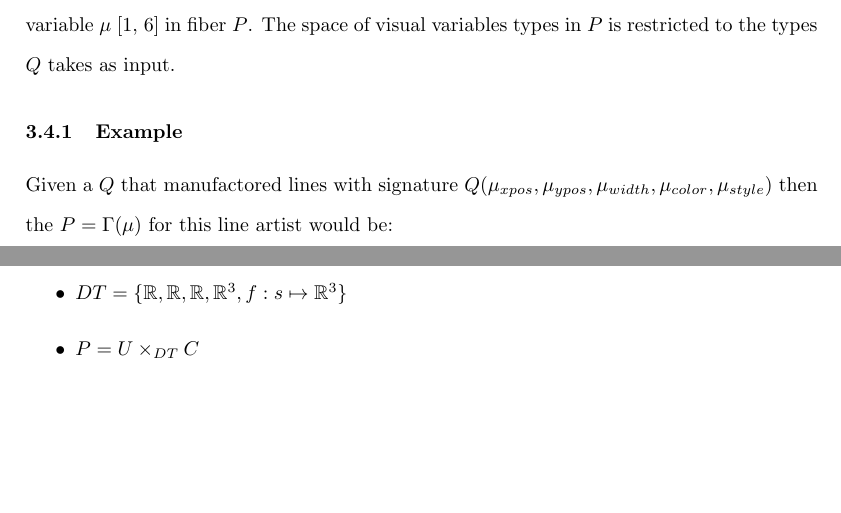
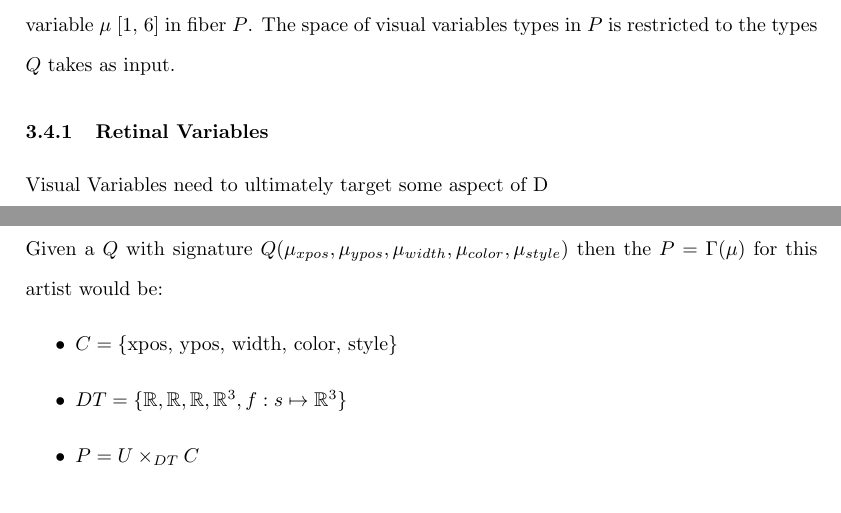
Before and after one commit to story645/proposal, a LaTeX thesis (draft/main.tex, which reads draft/sections/math.tex): two parts of pages 13 and 14 of 16, joined at a grey line, cut so that both start at the same text, the shorter picture padded with empty space. Compiled offline with pdfLaTeX; a LaTeX package or settings file that is missing is left out.

```diff
--- a/draft/sections/math.tex
+++ b/draft/sections/math.tex
@@ -243,9 +243,11 @@
 \end{equation}
 
 The visual fiber bundle ($V$, $K$, $\pi$, $P$) has section $\mu: V \rightarrow K$ that resolves to a visual variable $\mu$ \cite{bertinIIPropertiesGraphic2011,munznerMarksChannels} in fiber $P$. The space of visual variables types in $P$ is restricted to the types $Q$ takes as input.
+\subsubsection{Retinal Variables}
+Visual Variables need to ultimately target some aspect of D
 
 \subsubsection{Example}
-Given a  $Q$ that manufactored lines with signature $Q(\mu_{xpos}, \mu_{ypos}, \mu_{width}, \mu_{color}, \mu_{style})$ then the $P=\Gamma(\mu)$ for this line artist would be:
+Given a $Q$ with signature $Q(\mu_{xpos}, \mu_{ypos}, \mu_{width}, \mu_{color}, \mu_{style})$ then the $P=\Gamma(\mu)$ for this artist would be:
 \begin{itemize}
     \item $C = \{\text{xpos, ypos, width, color, style}\}$
     \item $DT =\{\mathbb{R}, \mathbb{R}, \mathbb{R}, \mathbb{R}^3, f:s\mapsto\mathbb{R}^3 \}$
```
